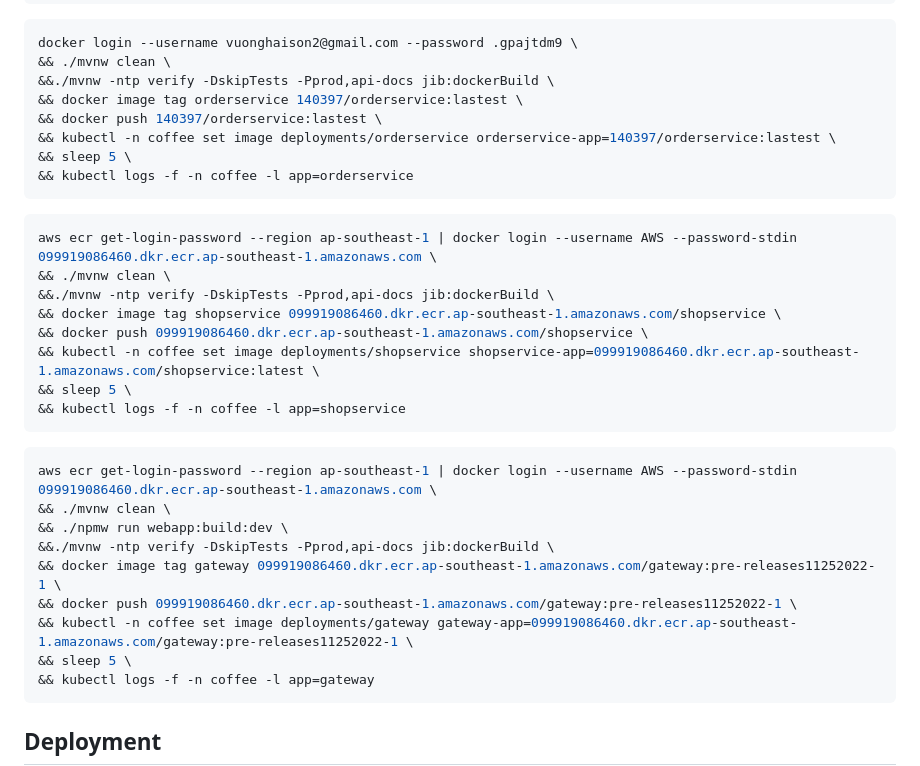
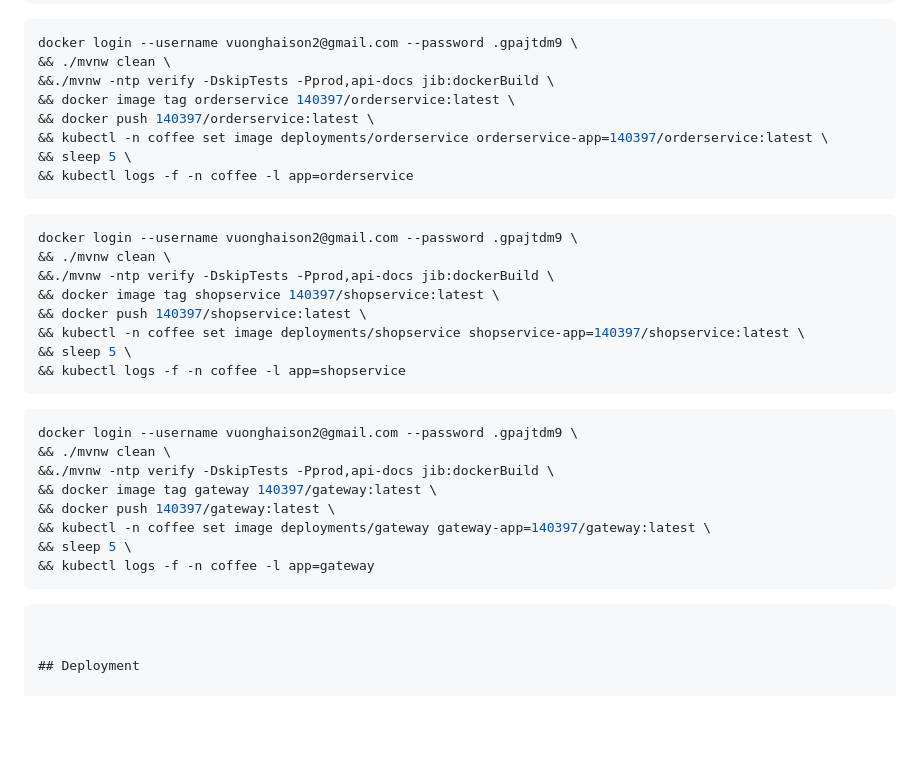
Before and after one commit to vuongsyson/mini-coffee, a Markdown page: k8s/K8S-README.md, the part around the change. GitHub-like rendering; blank space fills up the shorter version.

Commit message:
edit config

````diff
--- a/k8s/K8S-README.md
+++ b/k8s/K8S-README.md
@@ -18,33 +18,35 @@ $ docker push 140397/shopservice
 docker login --username vuonghaison2@gmail.com --password .gpajtdm9 \
 && ./mvnw clean \
 &&./mvnw -ntp verify -DskipTests -Pprod,api-docs jib:dockerBuild \
-&& docker image tag orderservice 140397/orderservice:lastest \
-&& docker push 140397/orderservice:lastest \
-&& kubectl -n coffee set image deployments/orderservice orderservice-app=140397/orderservice:lastest \
+&& docker image tag orderservice 140397/orderservice:latest \
+&& docker push 140397/orderservice:latest \
+&& kubectl -n coffee set image deployments/orderservice orderservice-app=140397/orderservice:latest \
 && sleep 5 \
 && kubectl logs -f -n coffee -l app=orderservice
 ```
+
 ```shell
-aws ecr get-login-password --region ap-southeast-1 | docker login --username AWS --password-stdin 099919086460.dkr.ecr.ap-southeast-1.amazonaws.com \
+docker login --username vuonghaison2@gmail.com --password .gpajtdm9 \
 && ./mvnw clean \
 &&./mvnw -ntp verify -DskipTests -Pprod,api-docs jib:dockerBuild \
-&& docker image tag shopservice 099919086460.dkr.ecr.ap-southeast-1.amazonaws.com/shopservice \
-&& docker push 099919086460.dkr.ecr.ap-southeast-1.amazonaws.com/shopservice \
-&& kubectl -n coffee set image deployments/shopservice shopservice-app=099919086460.dkr.ecr.ap-southeast-1.amazonaws.com/shopservice:latest \
+&& docker image tag shopservice 140397/shopservice:latest \
+&& docker push 140397/shopservice:latest \
+&& kubectl -n coffee set image deployments/shopservice shopservice-app=140397/shopservice:latest \
 && sleep 5 \
 && kubectl logs -f -n coffee -l app=shopservice
 ```
 
 ```shell
-aws ecr get-login-password --region ap-southeast-1 | docker login --username AWS --password-stdin 099919086460.dkr.ecr.ap-southeast-1.amazonaws.com \
+docker login --username vuonghaison2@gmail.com --password .gpajtdm9 \
 && ./mvnw clean \
-&& ./npmw run webapp:build:dev \
 &&./mvnw -ntp verify -DskipTests -Pprod,api-docs jib:dockerBuild \
-&& docker image tag gateway 099919086460.dkr.ecr.ap-southeast-1.amazonaws.com/gateway:pre-releases11252022-1 \
-&& docker push 099919086460.dkr.ecr.ap-southeast-1.amazonaws.com/gateway:pre-releases11252022-1 \
-&& kubectl -n coffee set image deployments/gateway gateway-app=099919086460.dkr.ecr.ap-southeast-1.amazonaws.com/gateway:pre-releases11252022-1 \
+&& docker image tag gateway 140397/gateway:latest \
+&& docker push 140397/gateway:latest \
+&& kubectl -n coffee set image deployments/gateway gateway-app=140397/gateway:latest \
 && sleep 5 \
 && kubectl logs -f -n coffee -l app=gateway
+```
+
 ```
 
 
````
